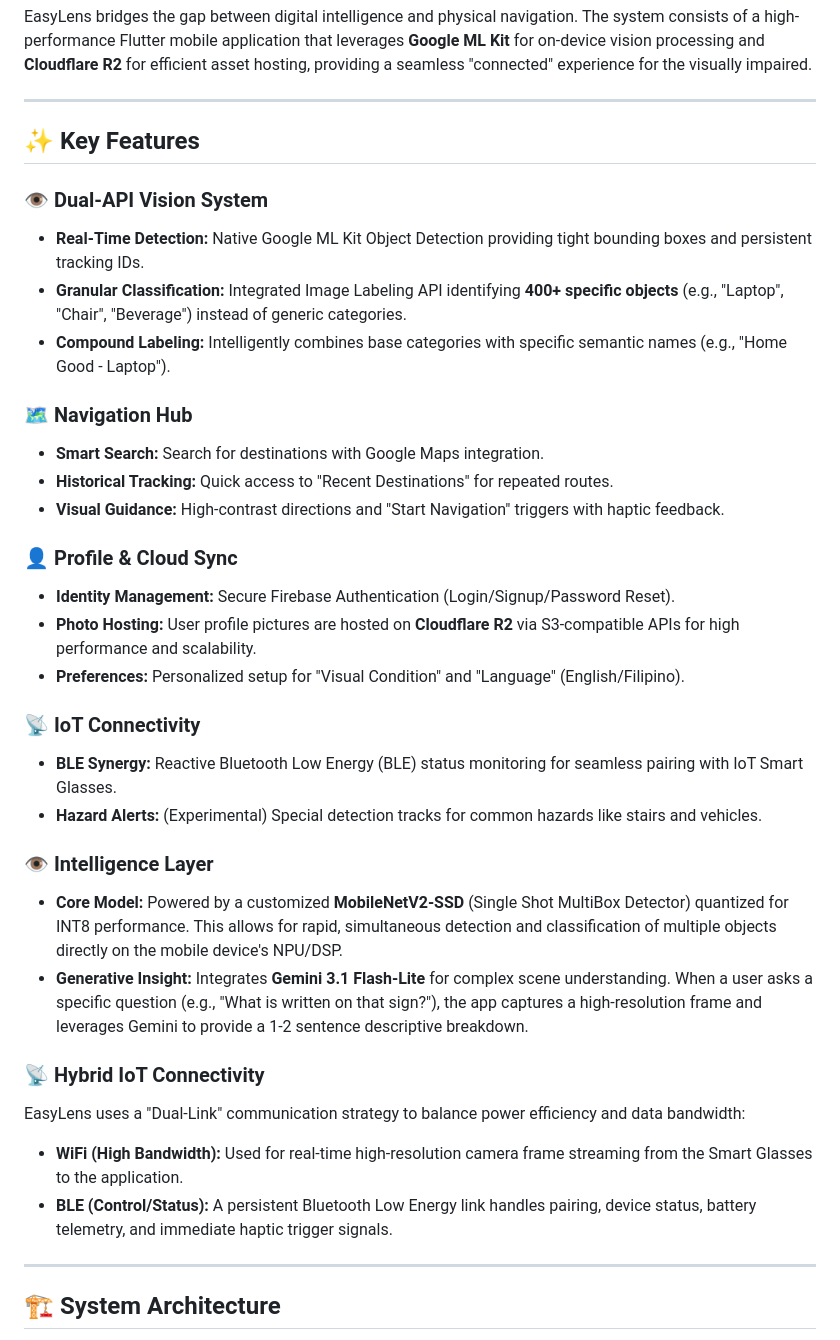
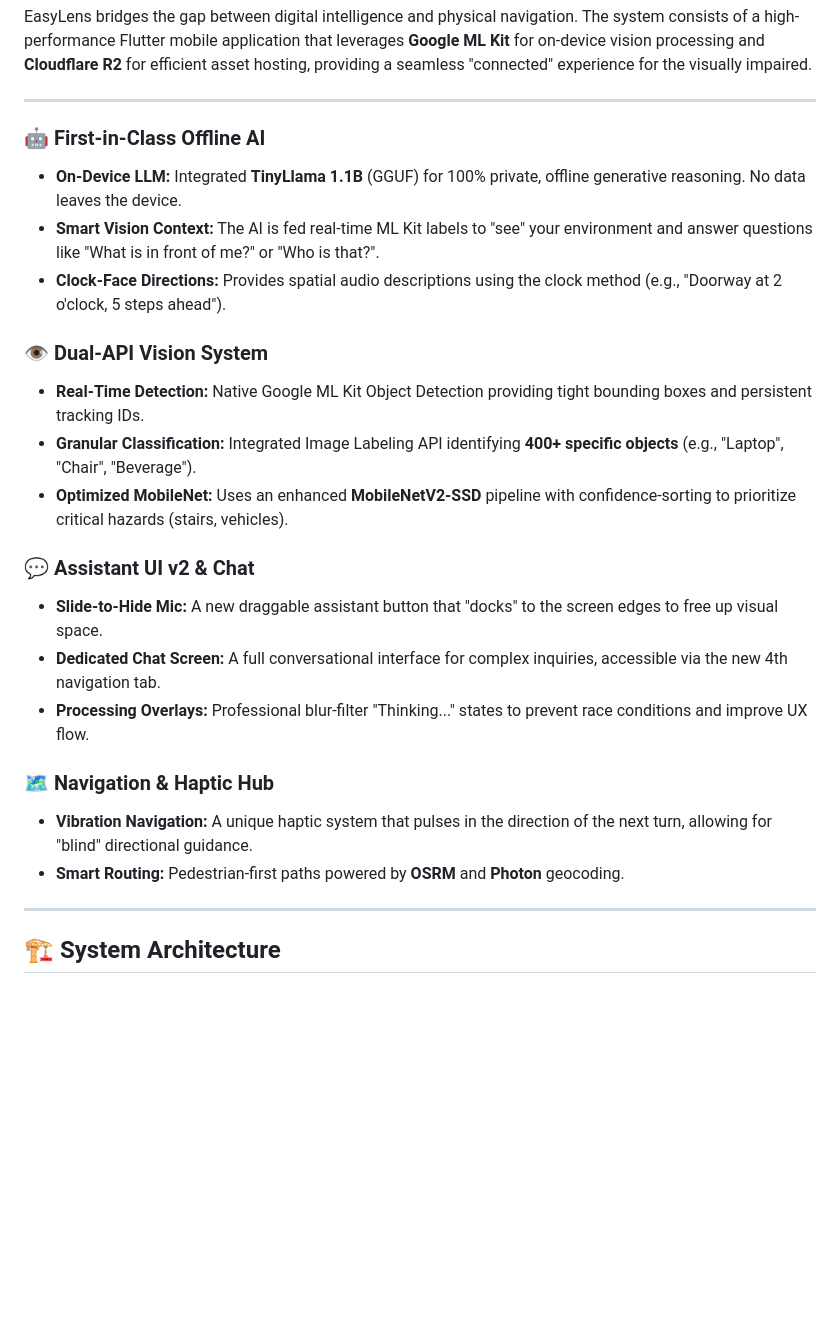
Before and after one commit to darknecrocities/EasyLense, a Markdown page: README.md, the part around one of its changes. Rendered like a GitHub page; blank space fills up the shorter version.

Commit message:
docs: upgrade README with Offline AI features and fix Git push issues

```diff
--- a/README.md
+++ b/README.md
@@ -26,35 +26,24 @@ EasyLens bridges the gap between digital intelligence and physical navigation. T
 
 ---
 
-## ✨ Key Features
+### 🤖 First-in-Class Offline AI
+- **On-Device LLM:** Integrated **TinyLlama 1.1B** (GGUF) for 100% private, offline generative reasoning. No data leaves the device.
+- **Smart Vision Context:** The AI is fed real-time ML Kit labels to "see" your environment and answer questions like "What is in front of me?" or "Who is that?".
+- **Clock-Face Directions:** Provides spatial audio descriptions using the clock method (e.g., "Doorway at 2 o'clock, 5 steps ahead").
 
 ### 👁️ Dual-API Vision System
 - **Real-Time Detection:** Native Google ML Kit Object Detection providing tight bounding boxes and persistent tracking IDs.
-- **Granular Classification:** Integrated Image Labeling API identifying **400+ specific objects** (e.g., "Laptop", "Chair", "Beverage") instead of generic categories.
-- **Compound Labeling:** Intelligently combines base categories with specific semantic names (e.g., "Home Good - Laptop").
+- **Granular Classification:** Integrated Image Labeling API identifying **400+ specific objects** (e.g., "Laptop", "Chair", "Beverage").
+- **Optimized MobileNet:** Uses an enhanced **MobileNetV2-SSD** pipeline with confidence-sorting to prioritize critical hazards (stairs, vehicles).
 
-### 🗺️ Navigation Hub
-- **Smart Search:** Search for destinations with Google Maps integration.
-- **Historical Tracking:** Quick access to "Recent Destinations" for repeated routes.
-- **Visual Guidance:** High-contrast directions and "Start Navigation" triggers with haptic feedback.
+### 💬 Assistant UI v2 & Chat
+- **Slide-to-Hide Mic:** A new draggable assistant button that "docks" to the screen edges to free up visual space.
+- **Dedicated Chat Screen:** A full conversational interface for complex inquiries, accessible via the new 4th navigation tab.
+- **Processing Overlays:** Professional blur-filter "Thinking..." states to prevent race conditions and improve UX flow.
 
-### 👤 Profile & Cloud Sync
-- **Identity Management:** Secure Firebase Authentication (Login/Signup/Password Reset).
-- **Photo Hosting:** User profile pictures are hosted on **Cloudflare R2** via S3-compatible APIs for high performance and scalability.
-- **Preferences:** Personalized setup for "Visual Condition" and "Language" (English/Filipino).
-
-### 📡 IoT Connectivity
-- **BLE Synergy:** Reactive Bluetooth Low Energy (BLE) status monitoring for seamless pairing with IoT Smart Glasses.
-- **Hazard Alerts:** (Experimental) Special detection tracks for common hazards like stairs and vehicles.
-
-### 👁️ Intelligence Layer
-- **Core Model:** Powered by a customized **MobileNetV2-SSD** (Single Shot MultiBox Detector) quantized for INT8 performance. This allows for rapid, simultaneous detection and classification of multiple objects directly on the mobile device's NPU/DSP.
-- **Generative Insight:** Integrates **Gemini 3.1 Flash-Lite** for complex scene understanding. When a user asks a specific question (e.g., "What is written on that sign?"), the app captures a high-resolution frame and leverages Gemini to provide a 1-2 sentence descriptive breakdown.
-
-### 📡 Hybrid IoT Connectivity
-EasyLens uses a "Dual-Link" communication strategy to balance power efficiency and data bandwidth:
-- **WiFi (High Bandwidth):** Used for real-time high-resolution camera frame streaming from the Smart Glasses to the application.
-- **BLE (Control/Status):** A persistent Bluetooth Low Energy link handles pairing, device status, battery telemetry, and immediate haptic trigger signals.
+### 🗺️ Navigation & Haptic Hub
+- **Vibration Navigation:** A unique haptic system that pulses in the direction of the next turn, allowing for "blind" directional guidance.
+- **Smart Routing:** Pedestrian-first paths powered by **OSRM** and **Photon** geocoding.
 
 ---
 
```
Also changed, not shown: other parts of README.md (+23 -24 lines).
